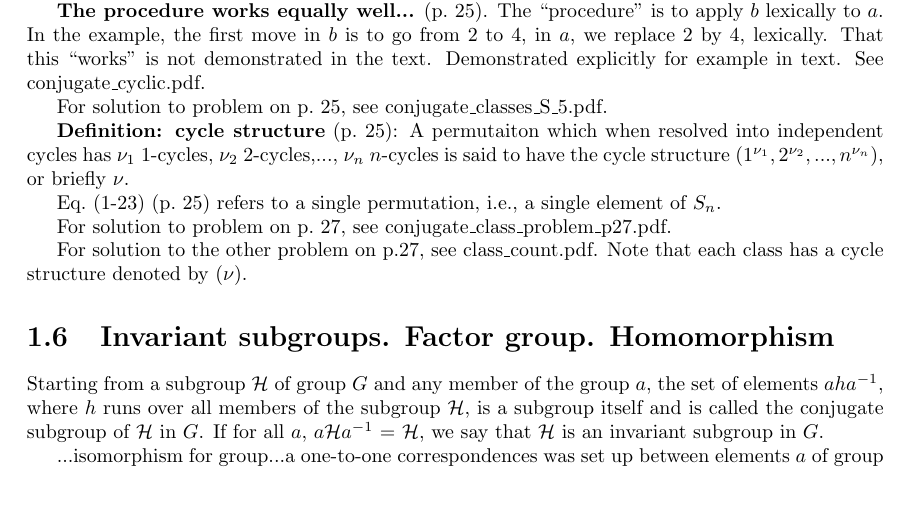
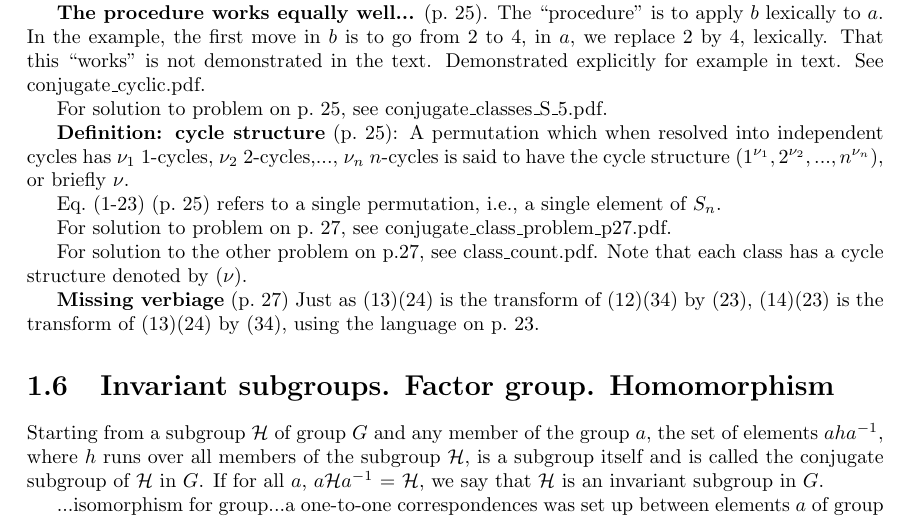
Before and after one commit to markito3/docs, a LaTeX thesis (hamermesh_notes/hamermesh_notes.tex, which reads hamermesh_notes/chapter_01.tex): part of page 7 of 12, cut so that both start at the same text, the shorter picture padded with empty space. Compiled offline with pdfLaTeX.

Commit message:
progress on chapter 1

```diff
--- a/hamermesh_notes/chapter_01.tex
+++ b/hamermesh_notes/chapter_01.tex
@@ -385,17 +385,26 @@ conclusion about points $x$ in the plane $P$.
 {\bf The procedure works equally well...} (p.\ 25). The ``procedure''
 is to apply $b$ lexically to $a$. In the example, the first move in $b$
 is to go from 2 to 4, in $a$, we replace 2 by 4, lexically. That this
-``works'' is not demonstrated in the text. Demonstrated explicitly for example in text. See conjugate\_cyclic.pdf.
+``works'' is not demonstrated in the text. Demonstrated explicitly
+for example in text. See conjugate\_cyclic.pdf.
 
 For solution to problem on p.\ 25, see conjugate\_classes\_S\_5.pdf.
 
-{\bf Definition: cycle structure} (p.\ 25): A permutaiton which when resolved into independent cycles has $\nu_1$ 1-cycles, $\nu_2$ 2-cycles,..., $\nu_n$ $n$-cycles is said to have the cycle structure $(1^{\nu_1},2^{\nu_2},...,n^{\nu_n})$, or briefly $\nu$.
+{\bf Definition: cycle structure} (p.\ 25): A permutation which when
+resolved into independent cycles has $\nu_1$ 1-cycles, $\nu_2$
+2-cycles,..., $\nu_n$ $n$-cycles is said to have the cycle structure
+$(1^{\nu_1},2^{\nu_2},...,n^{\nu_n})$, or briefly $\nu$.
 
 Eq.\ (1-23) (p.\ 25) refers to a single permutation, i.e., a single element of $S_n$.
 
 For solution to problem on p.\ 27, see conjugate\_class\_problem\_p27.pdf.
 
-For solution to the other problem on p.27, see class\_count.pdf. Note that each class has a cycle structure denoted by $(\nu)$.
+For solution to the other problem on p.27, see class\_count.pdf. Note
+that each class has a cycle structure denoted by $(\nu)$.
+
+{\bf Missing verbiage} (p.\ 27) Just as (13)(24) is the transform of
+(12)(34) by (23), (14)(23) is the transform of (13)(24) by (34), using
+the language on p.\ 23.
 
 \section{Invariant subgroups. Factor group. Homomorphism}
 
```
